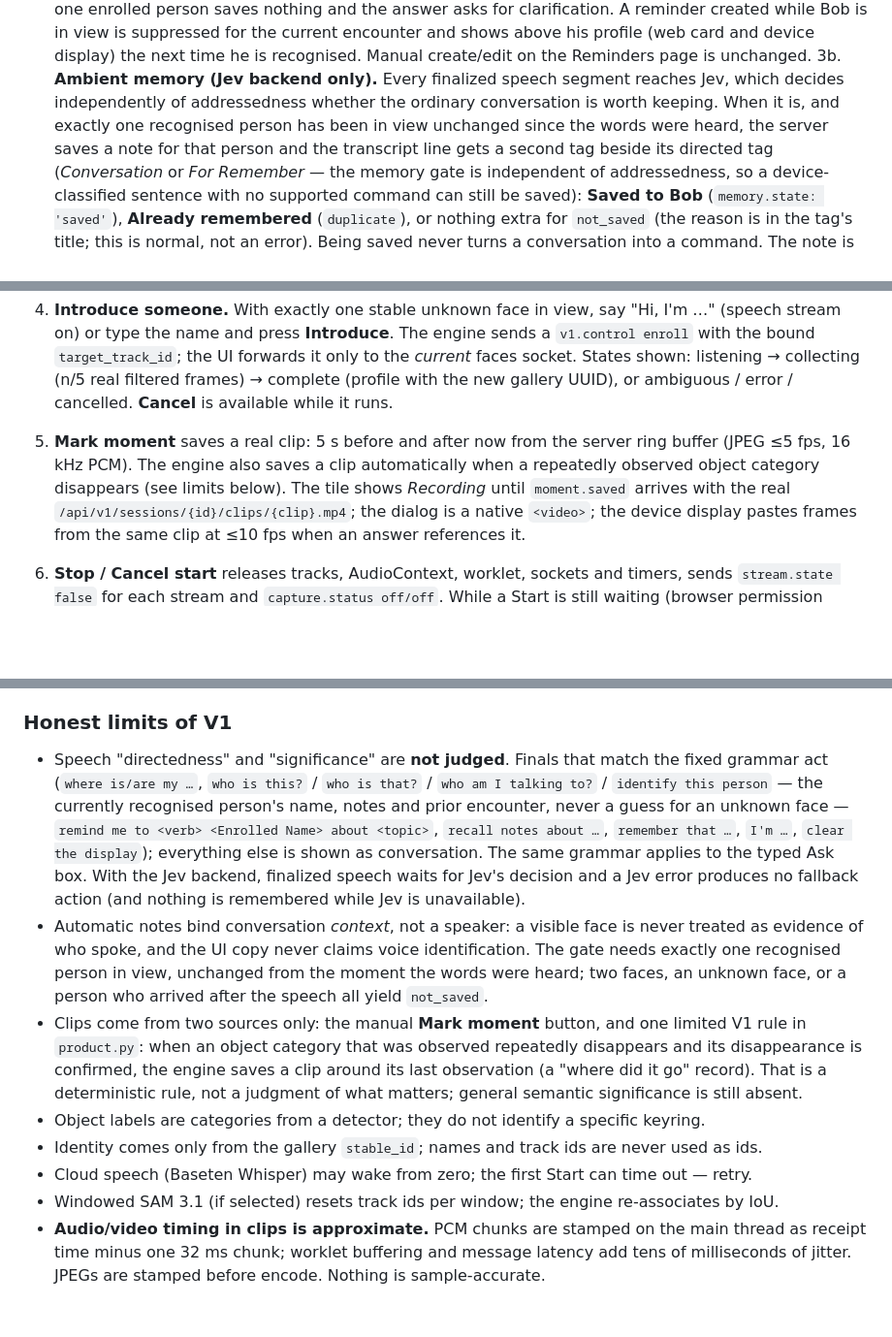
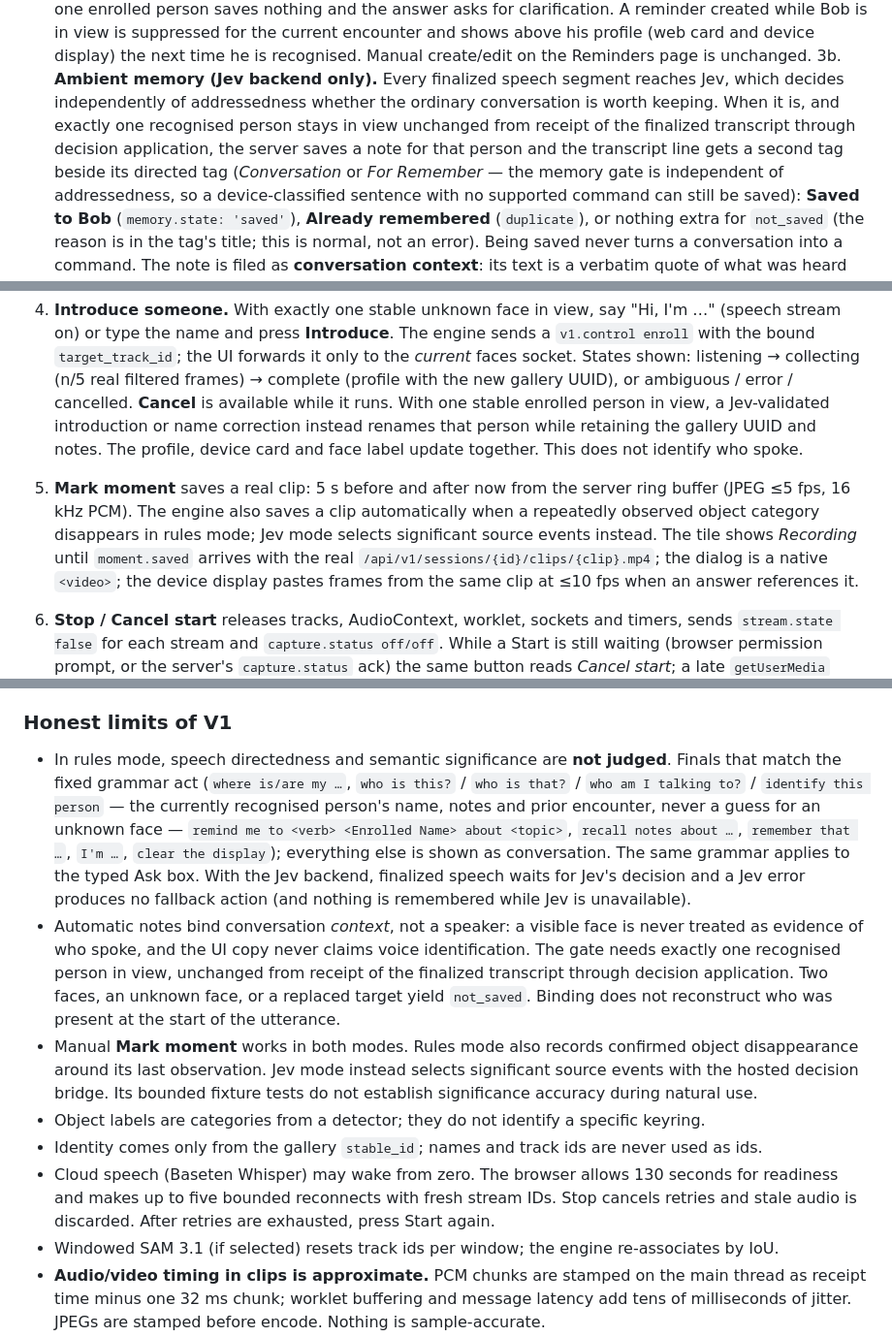
Before and after one commit to itsmarsss/kawk, a Markdown page: tools/perception_lab/REMEMBER_UI.md, 3 parts joined by grey strips. Shown at 97% size. Drawn GitHub-style; blank space fills up the shorter version.

```diff
--- a/tools/perception_lab/REMEMBER_UI.md
+++ b/tools/perception_lab/REMEMBER_UI.md
@@ -70,8 +70,9 @@ disable camera or microphone independently, and choose backends (defaults: local
    Reminders page is unchanged.
 3b. **Ambient memory (Jev backend only).** Every finalized speech segment reaches Jev, which
    decides independently of addressedness whether the ordinary conversation is worth keeping.
-   When it is, and exactly one recognised person has been in view unchanged since the words were
-   heard, the server saves a note for that person and the transcript line gets a second tag
+   When it is, and exactly one recognised person stays in view unchanged from receipt of the
+   finalized transcript through decision application, the server saves a note for that person
+   and the transcript line gets a second tag
    beside its directed tag (*Conversation* or *For Remember* — the memory gate is independent of
    addressedness, so a device-classified sentence with no supported command can still be saved):
    **Saved to Bob** (`memory.state: 'saved'`), **Already remembered** (`duplicate`), or nothing
@@ -90,9 +91,13 @@ disable camera or microphone independently, and choose backends (defaults: local
    with the bound `target_track_id`; the UI forwards it only to the *current* faces socket. States
    shown: listening → collecting (n/5 real filtered frames) → complete (profile with the new
    gallery UUID), or ambiguous / error / cancelled. **Cancel** is available while it runs.
+   With one stable enrolled person in view, a Jev-validated introduction or name correction
+   instead renames that person while retaining the gallery UUID and notes. The profile,
+   device card and face label update together. This does not identify who spoke.
 5. **Mark moment** saves a real clip: 5 s before and after now from the server ring buffer (JPEG
    ≤5 fps, 16 kHz PCM). The engine also saves a clip automatically when a repeatedly observed
-   object category disappears (see limits below). The tile shows *Recording* until `moment.saved` arrives with the real
+   object category disappears in rules mode; Jev mode selects significant source events instead.
+   The tile shows *Recording* until `moment.saved` arrives with the real
    `/api/v1/sessions/{id}/clips/{clip}.mp4`; the dialog is a native `<video>`; the device display
    pastes frames from the same clip at ≤10 fps when an answer references it.
 6. **Stop / Cancel start** releases tracks, AudioContext, worklet, sockets and timers, sends
@@ -111,7 +116,7 @@ disable camera or microphone independently, and choose backends (defaults: local
 
 ### Honest limits of V1
 
-- Speech "directedness" and "significance" are **not judged**. Finals that match the fixed
+- In rules mode, speech directedness and semantic significance are **not judged**. Finals that match the fixed
   grammar act (`where is/are my …`, `who is this?` / `who is that?` / `who am I talking to?` /
   `identify this person` — the currently recognised person's name, notes and prior encounter,
   never a guess for an unknown face — `remind me to <verb> <Enrolled Name> about <topic>`,
@@ -121,16 +126,18 @@ disable camera or microphone independently, and choose backends (defaults: local
   nothing is remembered while Jev is unavailable).
 - Automatic notes bind conversation *context*, not a speaker: a visible face is never treated as
   evidence of who spoke, and the UI copy never claims voice identification. The gate needs exactly
-  one recognised person in view, unchanged from the moment the words were heard; two faces, an
-  unknown face, or a person who arrived after the speech all yield `not_saved`.
-- Clips come from two sources only: the manual **Mark moment** button, and one limited V1 rule in
-  `product.py`: when an object category that was observed repeatedly disappears and its
-  disappearance is confirmed, the engine saves a clip around its last observation (a
-  "where did it go" record). That is a deterministic rule, not a judgment of what matters;
-  general semantic significance is still absent.
+  one recognised person in view, unchanged from receipt of the finalized transcript through
+  decision application. Two faces, an unknown face, or a replaced target yield `not_saved`.
+  Binding does not reconstruct who was present at the start of the utterance.
+- Manual **Mark moment** works in both modes. Rules mode also records confirmed object
+  disappearance around its last observation. Jev mode instead selects significant source
+  events with the hosted decision bridge. Its bounded fixture tests do not establish
+  significance accuracy during natural use.
 - Object labels are categories from a detector; they do not identify a specific keyring.
 - Identity comes only from the gallery `stable_id`; names and track ids are never used as ids.
-- Cloud speech (Baseten Whisper) may wake from zero; the first Start can time out — retry.
+- Cloud speech (Baseten Whisper) may wake from zero. The browser allows 130 seconds for
+  readiness and makes up to five bounded reconnects with fresh stream IDs. Stop cancels
+  retries and stale audio is discarded. After retries are exhausted, press Start again.
 - Windowed SAM 3.1 (if selected) resets track ids per window; the engine re-associates by IoU.
 - **Audio/video timing in clips is approximate.** PCM chunks are stamped on the main thread as
   receipt time minus one 32 ms chunk; worklet buffering and message latency add tens of
```
Also changed, not shown: other parts of tools/perception_lab/REMEMBER_UI.md (+4 -4 lines), INTEGRATION.md (+11 -6 lines), RND_RESULTS.md (+8 -3 lines).
